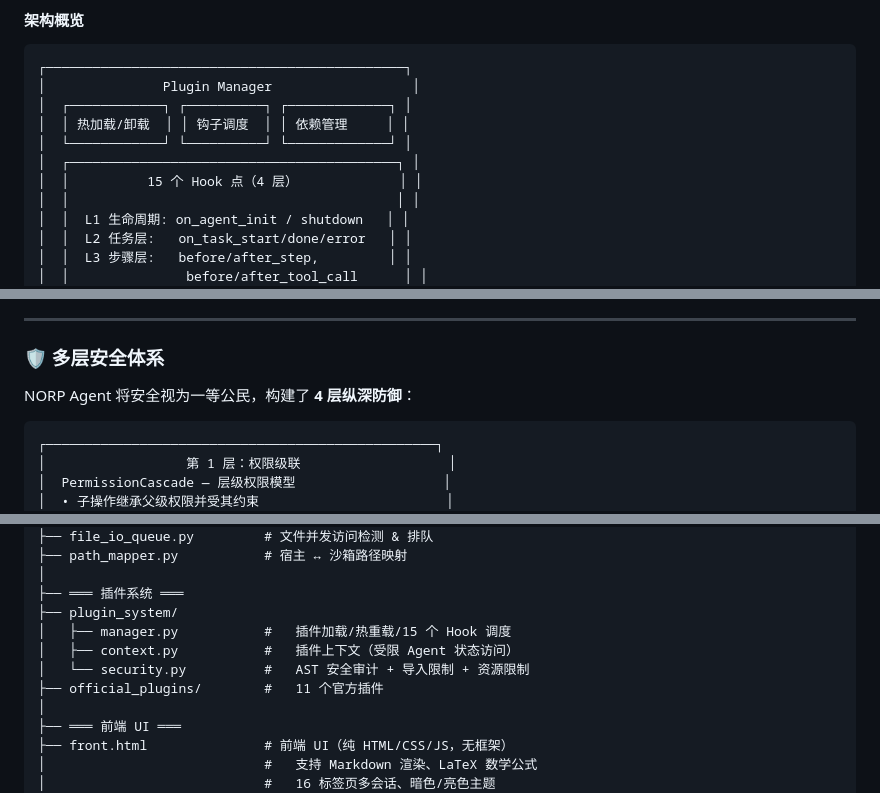
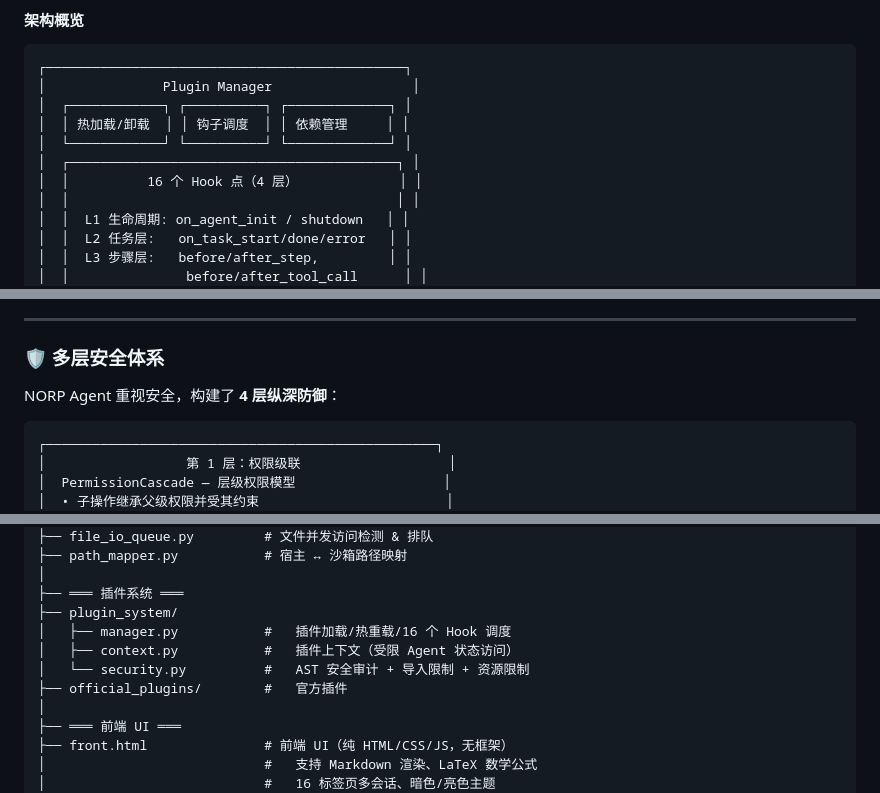
Before and after one commit to xbm66/NORP-Agent, a Markdown page: README.md, 3 parts joined by grey strips. GitHub-like rendering.

````diff
--- a/README.md
+++ b/README.md
@@ -108,7 +110,7 @@ NORP Agent 拥有一套**高级插件架构**，支持热加载、钩子注入
 │  │ 热加载/卸载  │ │ 钩子调度  │ │ 依赖管理     │ │
 │  └────────────┘ └──────────┘ └─────────────┘ │
 │  ┌──────────────────────────────────────────┐ │
-│  │          15 个 Hook 点（4 层）             │ │
+│  │          16 个 Hook 点（4 层）             │ │
 │  │                                          │ │
 │  │  L1 生命周期: on_agent_init / shutdown   │ │
 │  │  L2 任务层:   on_task_start/done/error   │ │
@@ -144,7 +146,7 @@ NORP Agent 拥有一套**高级插件架构**，支持热加载、钩子注入
 
 ### 🛡️ 多层安全体系
 
-NORP Agent 将安全视为一等公民，构建了 **4 层纵深防御**：
+NORP Agent 重视安全，构建了 **4 层纵深防御**：
 
 ```
 ┌──────────────────────────────────────────────────┐
@@ -253,10 +255,10 @@ norp-agent/
 │
 ├── ═══ 插件系统 ═══
 ├── plugin_system/
-│   ├── manager.py           #   插件加载/热重载/15 个 Hook 调度
+│   ├── manager.py           #   插件加载/热重载/16 个 Hook 调度
 │   ├── context.py           #   插件上下文（受限 Agent 状态访问）
 │   └── security.py          #   AST 安全审计 + 导入限制 + 资源限制
-├── official_plugins/        #   11 个官方插件
+├── official_plugins/        #   官方插件
 │
 ├── ═══ 前端 UI ═══
 ├── front.html               # 前端 UI（纯 HTML/CSS/JS，无框架）
````
Also changed, not shown: other parts of README.md (+10 -8 lines).
